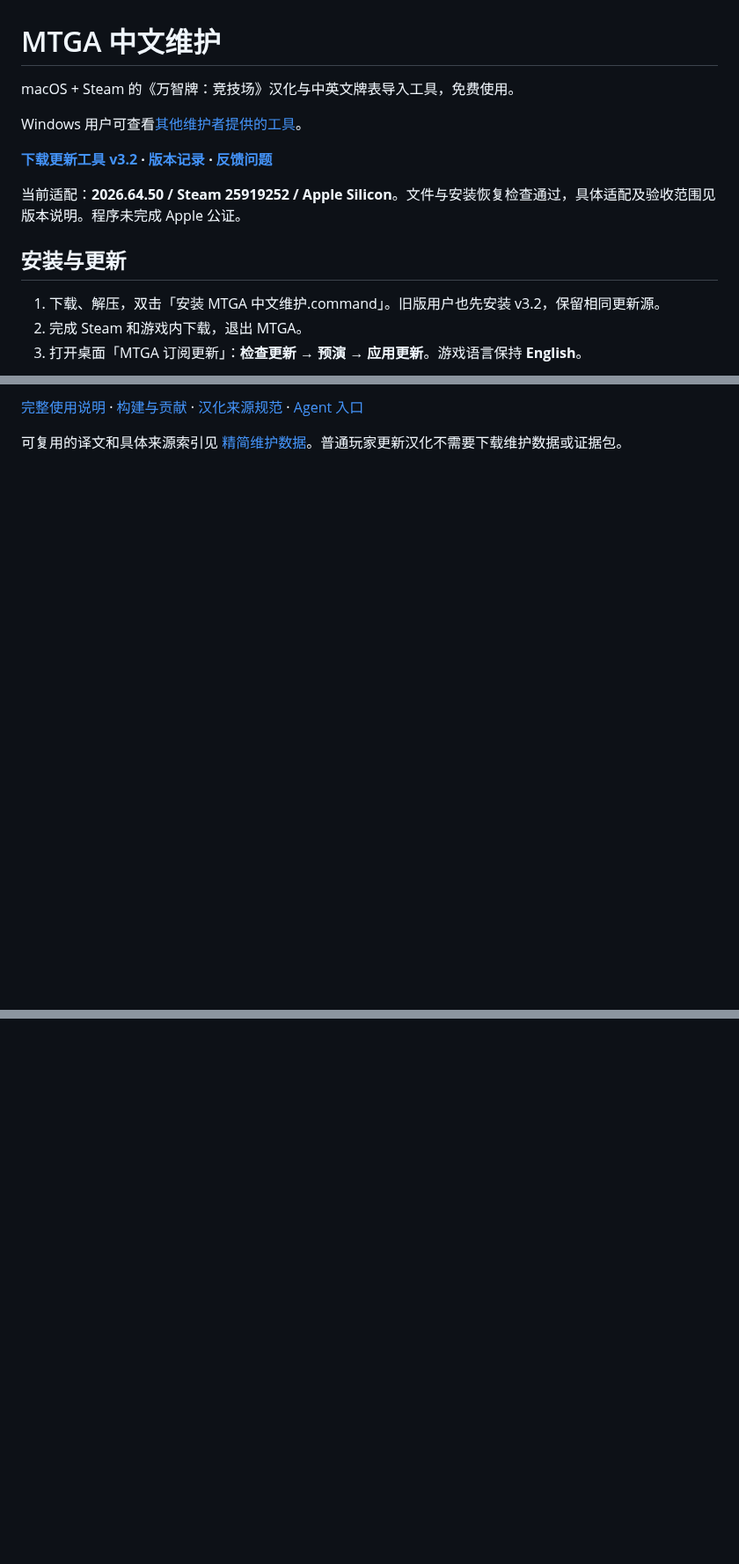
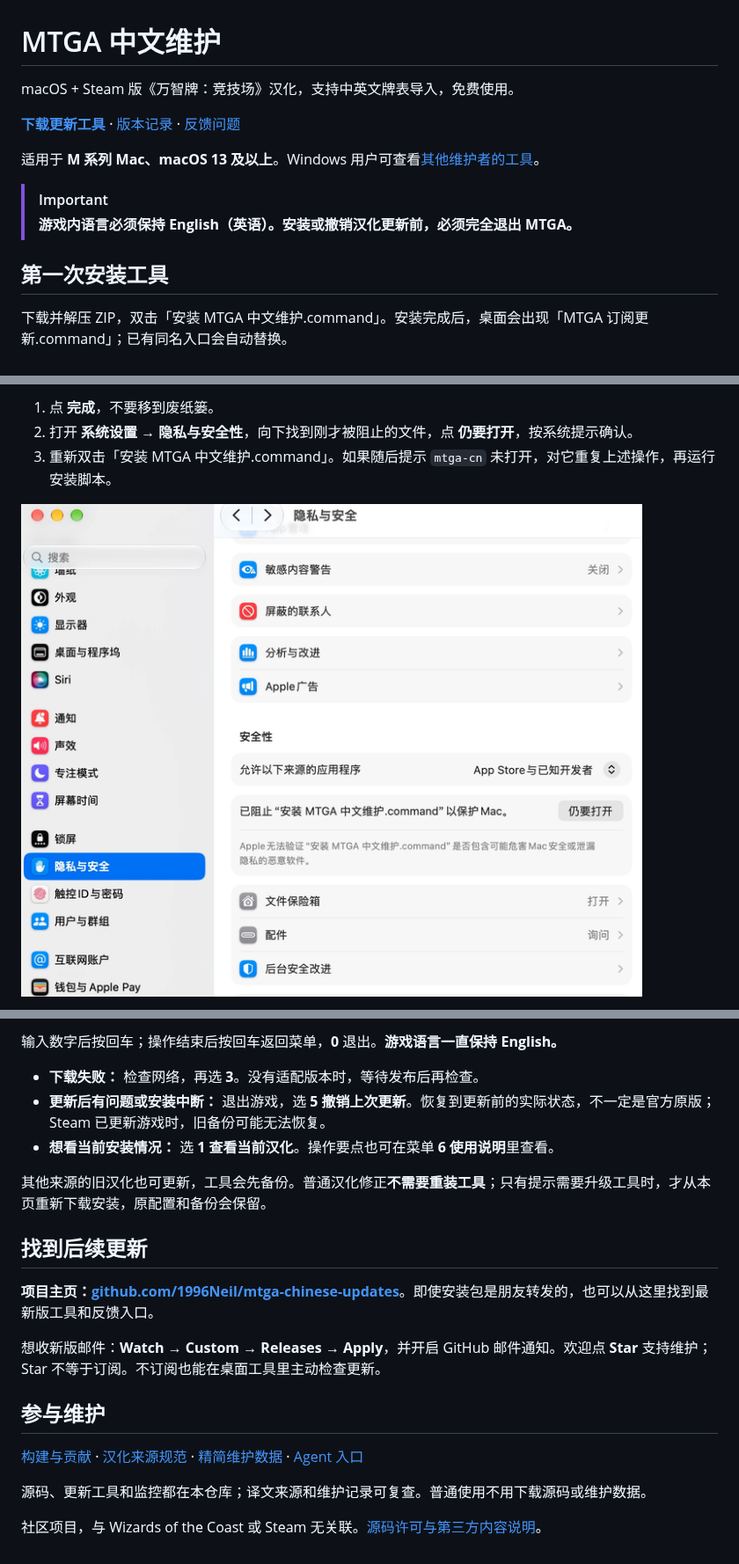
Before and after one commit to 1996Neil/mtga-chinese-updates, a Markdown page: README.md, 3 parts joined by grey strips. Shown at 88% size. Rendered like a GitHub page; pictures changed too: docs/images/macos-open-anyway.png (added); blank space fills up the shorter version.

Commit message:
Simplify installation and update guidance for users

```diff
--- a/README.md
+++ b/README.md
@@ -1,16 +1,15 @@
 # MTGA 中文维护
 
-macOS + Steam 的《万智牌：竞技场》汉化与中英文牌表导入工具，免费使用。
+macOS + Steam 版《万智牌：竞技场》汉化，支持中英文牌表导入，免费使用。
 
-Windows 用户可查看[其他维护者提供的工具](https://shiqidi.lenitatis.com/mod)。
+**[下载更新工具](https://github.com/1996Neil/mtga-chinese-updates/releases/download/client-v3.2-usage/MTGA-Chinese-Subscriber-v3.2.zip)** · [版本记录](https://github.com/1996Neil/mtga-chinese-updates/releases) · [反馈问题](https://github.com/1996Neil/mtga-chinese-updates/issues/new)
 
-**[下载更新工具 v3.2](https://github.com/1996Neil/mtga-chinese-updates/releases/download/client-v3.2/MTGA-Chinese-Subscriber-v3.2.zip) · [版本记录](https://github.com/1996Neil/mtga-chinese-updates/releases) · [反馈问题](https://github.com/1996Neil/mtga-chinese-updates/issues/new)**
+适用于 **M 系列 Mac、macOS 13 及以上**。Windows 用户可查看[其他维护者的工具](https://shiqidi.lenitatis.com/mod)。
 
-当前适配：**2026.64.50 / Steam 25919252 / Apple Silicon**。文件与安装恢复检查通过，具体适配及验收范围见版本说明。程序未完成 Apple 公证。
+> [!IMPORTANT]
+> **游戏内语言必须保持 English（英语）。安装或撤销汉化更新前，必须完全退出 MTGA。**
 
-## 安装与更新
+## 第一次安装工具
 
-1. 下载、解压，双击「安装 MTGA 中文维护.command」。旧版用户也先安装 v3.2，保留相同更新源。
-2. 完成 Steam 和游戏内下载，退出 MTGA。
-3. 打开桌面「MTGA 订阅更新」：**检查更新 → 预演 → 应用更新**。游戏语言保持 **English**。
+下载并解压 ZIP，双击「安装 MTGA 中文维护.command」。安装完成后，桌面会出现「MTGA 订阅更新.command」；已有同名入口会自动替换。
 
@@ -26,5 +34,7 @@ Windows 用户可查看[其他维护者提供的工具](https://shiqidi.lenitati
 
-[完整使用说明](tools/chinese-maintainer/SUBSCRIBER_FLOW.md) · [构建与贡献](docs/DEVELOPMENT.md) · [汉化来源规范](tools/chinese-maintainer/SOURCE_LOOKUP.md) · [Agent 入口](AGENTS.md)
+1. 点 **完成**，不要移到废纸篓。
+2. 打开 **系统设置 → 隐私与安全性**，向下找到刚才被阻止的文件，点 **仍要打开**，按系统提示确认。
+3. 重新双击「安装 MTGA 中文维护.command」。如果随后提示 `mtga-cn` 未打开，对它重复上述操作，再运行安装脚本。
 
-可复用的译文和具体来源索引见 [精简维护数据](maintenance-data/README.md)。普通玩家更新汉化不需要下载维护数据或证据包。
+<a href="https://github.com/user-attachments/assets/00f7eefb-2c19-45bb-b4c6-ff754e55db70"><img src="docs/images/macos-open-anyway.png" width="725" height="575" alt="在隐私与安全性中，对刚才被阻止的文件点击仍要打开"></a>
 
@@ -31,0 +56,21 @@ Windows 用户可查看[其他维护者提供的工具](https://shiqidi.lenitati
+输入数字后按回车；操作结束后按回车返回菜单，**0** 退出。**游戏语言一直保持 English。**
+
+- **下载失败：** 检查网络，再选 **3**。没有适配版本时，等待发布后再检查。
+- **更新后有问题或安装中断：** 退出游戏，选 **5 撤销上次更新**。恢复到更新前的实际状态，不一定是官方原版；Steam 已更新游戏时，旧备份可能无法恢复。
+- **想看当前安装情况：** 选 **1 查看当前汉化**。操作要点也可在菜单 **6 使用说明**里查看。
+
+其他来源的旧汉化也可更新，工具会先备份。普通汉化修正**不需要重装工具**；只有提示需要升级工具时，才从本页重新下载安装，原配置和备份会保留。
+
+## 找到后续更新
+
+**项目主页：[github.com/1996Neil/mtga-chinese-updates](https://github.com/1996Neil/mtga-chinese-updates)**。即使安装包是朋友转发的，也可以从这里找到最新版工具和反馈入口。
+
+想收新版邮件：**Watch → Custom → Releases → Apply**，并开启 GitHub 邮件通知。欢迎点 **Star** 支持维护；Star 不等于订阅。不订阅也能在桌面工具里主动检查更新。
+
+## 参与维护
+
+[构建与贡献](docs/DEVELOPMENT.md) · [汉化来源规范](tools/chinese-maintainer/SOURCE_LOOKUP.md) · [精简维护数据](maintenance-data/README.md) · [Agent 入口](AGENTS.md)
+
+源码、更新工具和监控都在本仓库；译文来源和维护记录可复查。普通使用不用下载源码或维护数据。
+
+社区项目，与 Wizards of the Coast 或 Steam 无关联。[源码许可与第三方内容说明](THIRD_PARTY_NOTICES.md)。
```
Also changed, not shown: other parts of README.md (+29 -6 lines), tools/chinese-maintainer/SUBSCRIBER_FLOW.md (+44 -39 lines), tools/subscriber/README.md (+6 -6 lines), docs/images/macos-installer-blocked.png (added), docs/images/macos-tool-blocked.png (added), 6 other files.
